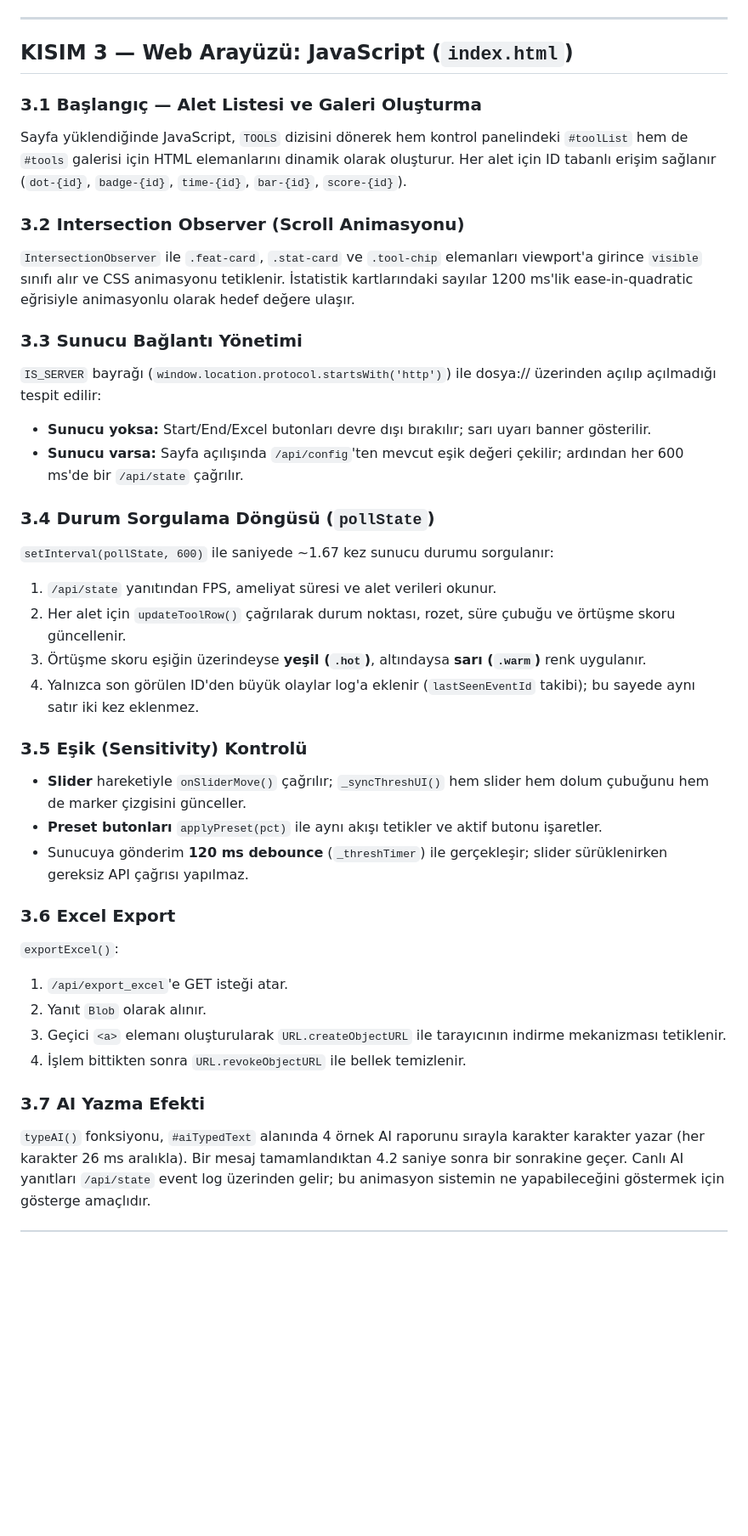
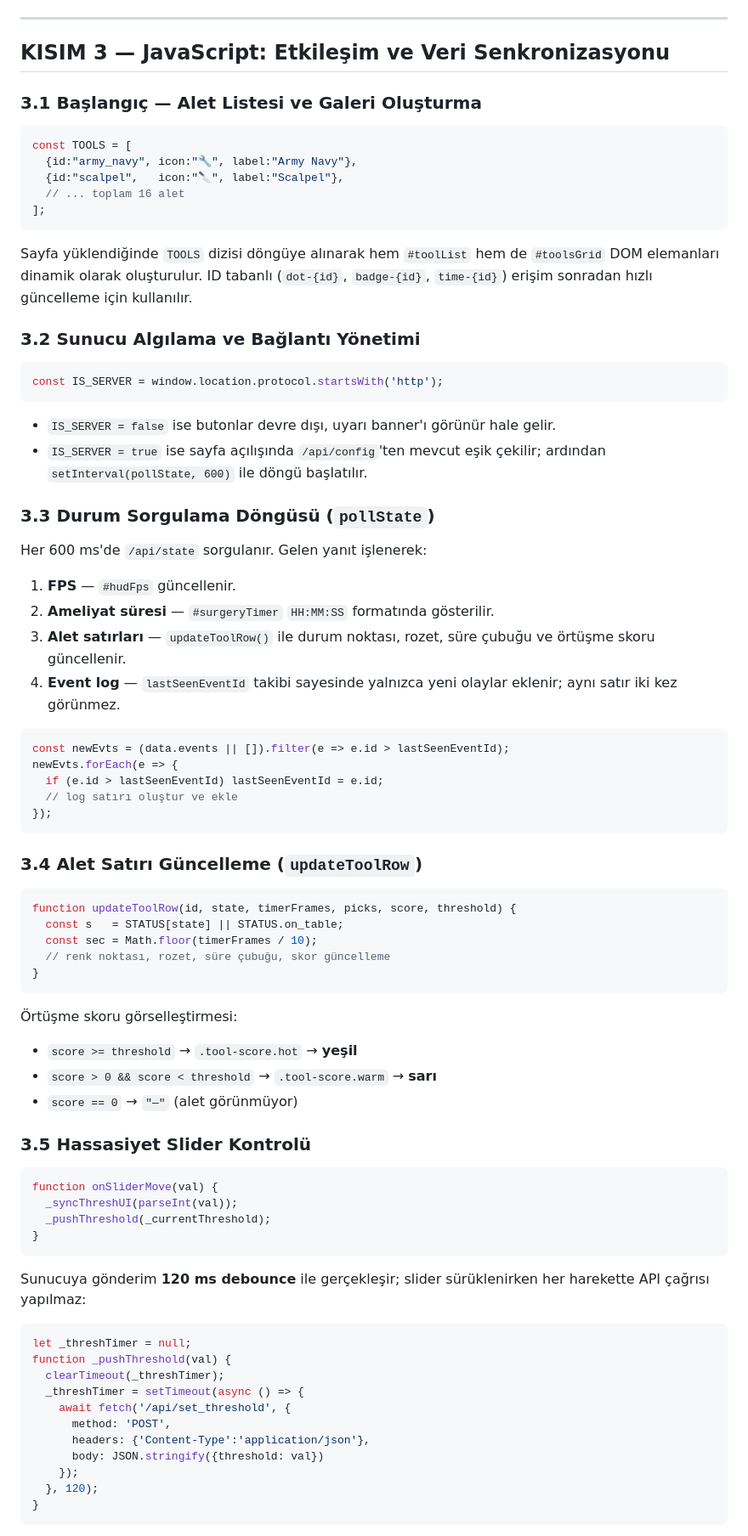
Before and after one commit to baris4vnglu/surgical-tools-, a Markdown page: WEB_SURUM_RAPORU.md, the part around one of its changes. Shown at 85% size. Drawn GitHub-style; blank space fills up the shorter version.

````diff
--- a/WEB_SURUM_RAPORU.md
+++ b/WEB_SURUM_RAPORU.md
@@ -138,46 +176,83 @@ Sağ panel aşağıdaki blokları içerir (yukarıdan aşağı):
 
 ---
 
-## KISIM 3 — Web Arayüzü: JavaScript (`index.html`)
+## KISIM 3 — JavaScript: Etkileşim ve Veri Senkronizasyonu
 
 ### 3.1 Başlangıç — Alet Listesi ve Galeri Oluşturma
 
-Sayfa yüklendiğinde JavaScript, `TOOLS` dizisini dönerek hem kontrol panelindeki `#toolList` hem de `#tools` galerisi için HTML elemanlarını dinamik olarak oluşturur. Her alet için ID tabanlı erişim sağlanır (`dot-{id}`, `badge-{id}`, `time-{id}`, `bar-{id}`, `score-{id}`).
+```js
+const TOOLS = [
+  {id:"army_navy", icon:"🔧", label:"Army Navy"},
+  {id:"scalpel",   icon:"🔪", label:"Scalpel"},
+  // ... toplam 16 alet
+];
+```
 
-### 3.2 Intersection Observer (Scroll Animasyonu)
+Sayfa yüklendiğinde `TOOLS` dizisi döngüye alınarak hem `#toolList` hem de `#toolsGrid` DOM elemanları dinamik olarak oluşturulur. ID tabanlı (`dot-{id}`, `badge-{id}`, `time-{id}`) erişim sonradan hızlı güncelleme için kullanılır.
 
-`IntersectionObserver` ile `.feat-card`, `.stat-card` ve `.tool-chip` elemanları viewport'a girince `visible` sınıfı alır ve CSS animasyonu tetiklenir. İstatistik kartlarındaki sayılar 1200 ms'lik ease-in-quadratic eğrisiyle animasyonlu olarak hedef değere ulaşır.
+### 3.2 Sunucu Algılama ve Bağlantı Yönetimi
 
-### 3.3 Sunucu Bağlantı Yönetimi
+```js
+const IS_SERVER = window.location.protocol.startsWith('http');
+```
 
-`IS_SERVER` bayrağı (`window.location.protocol.startsWith('http')`) ile dosya:// üzerinden açılıp açılmadığı tespit edilir:
+- `IS_SERVER = false` ise butonlar devre dışı, uyarı banner'ı görünür hale gelir.
+- `IS_SERVER = true` ise sayfa açılışında `/api/config`'ten mevcut eşik çekilir; ardından `setInterval(pollState, 600)` ile döngü başlatılır.
 
-- **Sunucu yoksa:** Start/End/Excel butonları devre dışı bırakılır; sarı uyarı banner gösterilir.
-- **Sunucu varsa:** Sayfa açılışında `/api/config`'ten mevcut eşik değeri çekilir; ardından her 600 ms'de bir `/api/state` çağrılır.
+### 3.3 Durum Sorgulama Döngüsü (`pollState`)
 
-### 3.4 Durum Sorgulama Döngüsü (`pollState`)
+Her 600 ms'de `/api/state` sorgulanır. Gelen yanıt işlenerek:
 
-`setInterval(pollState, 600)` ile saniyede ~1.67 kez sunucu durumu sorgulanır:
+1. **FPS** — `#hudFps` güncellenir.
+2. **Ameliyat süresi** — `#surgeryTimer` `HH:MM:SS` formatında gösterilir.
+3. **Alet satırları** — `updateToolRow()` ile durum noktası, rozet, süre çubuğu ve örtüşme skoru güncellenir.
+4. **Event log** — `lastSeenEventId` takibi sayesinde yalnızca yeni olaylar eklenir; aynı satır iki kez görünmez.
 
-1. `/api/state` yanıtından FPS, ameliyat süresi ve alet verileri okunur.
-2. Her alet için `updateToolRow()` çağrılarak durum noktası, rozet, süre çubuğu ve örtüşme skoru güncellenir.
-3. Örtüşme skoru eşiğin üzerindeyse **yeşil (`.hot`)**, altındaysa **sarı (`.warm`)** renk uygulanır.
-4. Yalnızca son görülen ID'den büyük olaylar log'a eklenir (`lastSeenEventId` takibi); bu sayede aynı satır iki kez eklenmez.
+```js
+const newEvts = (data.events || []).filter(e => e.id > lastSeenEventId);
+newEvts.forEach(e => {
+  if (e.id > lastSeenEventId) lastSeenEventId = e.id;
+  // log satırı oluştur ve ekle
+});
+```
 
-### 3.5 Eşik (Sensitivity) Kontrolü
+### 3.4 Alet Satırı Güncelleme (`updateToolRow`)
 
-- **Slider** hareketiyle `onSliderMove()` çağrılır; `_syncThreshUI()` hem slider hem dolum çubuğunu hem de marker çizgisini günceller.
-- **Preset butonları** `applyPreset(pct)` ile aynı akışı tetikler ve aktif butonu işaretler.
-- Sunucuya gönderim **120 ms debounce** (`_threshTimer`) ile gerçekleşir; slider sürüklenirken gereksiz API çağrısı yapılmaz.
+```js
+function updateToolRow(id, state, timerFrames, picks, score, threshold) {
+  const s   = STATUS[state] || STATUS.on_table;
+  const sec = Math.floor(timerFrames / 10);
+  // renk noktası, rozet, süre çubuğu, skor güncelleme
+}
+```
 
-### 3.6 Excel Export
+Örtüşme skoru görselleştirmesi:
+- `score >= threshold` → `.tool-score.hot` → **yeşil**
+- `score > 0 && score < threshold` → `.tool-score.warm` → **sarı**
+- `score == 0` → `"—"` (alet görünmüyor)
 
-`exportExcel()`:
-1. `/api/export_excel`'e GET isteği atar.
-2. Yanıt `Blob` olarak alınır.
-3. Geçici `<a>` elemanı oluşturularak `URL.createObjectURL` ile tarayıcının indirme mekanizması tetiklenir.
-4. İşlem bittikten sonra `URL.revokeObjectURL` ile bellek temizlenir.
+### 3.5 Hassasiyet Slider Kontrolü
 
-### 3.7 AI Yazma Efekti
+```js
+function onSliderMove(val) {
+  _syncThreshUI(parseInt(val));
+  _pushThreshold(_currentThreshold);
+}
+```
 
-`typeAI()` fonksiyonu, `#aiTypedText` alanında 4 örnek AI raporunu sırayla karakter karakter yazar (her karakter 26 ms aralıkla). Bir mesaj tamamlandıktan 4.2 saniye sonra bir sonrakine geçer. Canlı AI yanıtları `/api/state` event log üzerinden gelir; bu animasyon sistemin ne yapabileceğini göstermek için gösterge amaçlıdır.
+Sunucuya gönderim **120 ms debounce** ile gerçekleşir; slider sürüklenirken her harekette API çağrısı yapılmaz:
+
+```js
+let _threshTimer = null;
+function _pushThreshold(val) {
+  clearTimeout(_threshTimer);
+  _threshTimer = setTimeout(async () => {
+    await fetch('/api/set_threshold', {
+      method: 'POST',
+      headers: {'Content-Type':'application/json'},
+      body: JSON.stringify({threshold: val})
+    });
+  }, 120);
+}
+```
+
````
Also changed, not shown: other parts of WEB_SURUM_RAPORU.md (+192 -93 lines).
